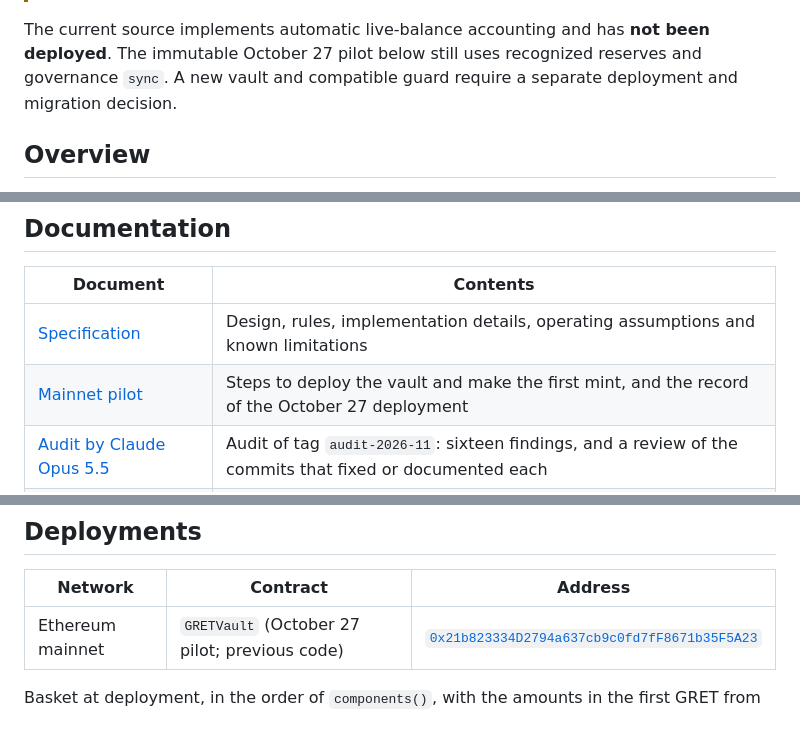
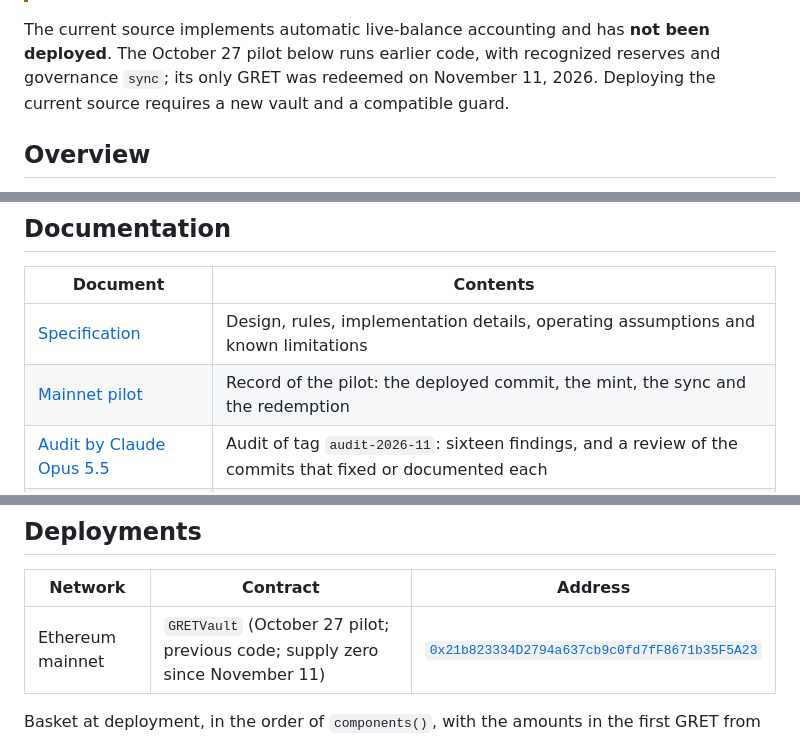
Before and after one commit to global-reserve/gret-contracts, a Markdown page: README.md, 3 parts joined by grey strips. GitHub-like rendering.

```diff
--- a/README.md
+++ b/README.md
@@ -18,8 +18,9 @@ assets on Ethereum, minted and redeemed in kind.
 > an offer to buy or sell any asset, nor investment advice. Use it at your own risk.
 
 The current source implements automatic live-balance accounting and has **not been deployed**.
-The immutable October 27 pilot below still uses recognized reserves and governance `sync`.
-A new vault and compatible guard require a separate deployment and migration decision.
+The October 27 pilot below runs earlier code, with recognized reserves and governance `sync`;
+its only GRET was redeemed on November 11, 2026. Deploying the current source requires a new
+vault and a compatible guard.
 
 ## Overview
 
@@ -80,7 +81,7 @@ touching it. The [specification](docs/SPECIFICATION.md) is authoritative for the
 | Document | Contents |
 | --- | --- |
 | [Specification](docs/SPECIFICATION.md) | Design, rules, implementation details, operating assumptions and known limitations |
-| [Mainnet pilot](docs/PILOT.md) | Steps to deploy the vault and make the first mint, and the record of the October 27 deployment |
+| [Mainnet pilot](docs/PILOT.md) | Record of the pilot: the deployed commit, the mint, the sync and the redemption |
 | [Audit by Claude Opus 5.5](docs/audits/2026-11-05-claude-opus-5-5.md) | Audit of tag `audit-2026-11`: sixteen findings, and a review of the commits that fixed or documented each |
 | [Review by Gemini](docs/audits/2026-11-05-gemini.md) | Review of the vault file alone at tag `audit-2026-11-fixes`: no findings |
 | [Audit by Codex](docs/audits/2026-11-09-codex.md) | Audit of tag `audit-2026-11-fixes`: two Low findings, documented as known limitations |
@@ -92,7 +93,7 @@ touching it. The [specification](docs/SPECIFICATION.md) is authoritative for the
 
 | Network | Contract | Address |
 | --- | --- | --- |
-| Ethereum mainnet | `GRETVault` (October 27 pilot; previous code) | [`0x21b823334D2794a637cb9c0fd7fF8671b35F5A23`](https://etherscan.io/address/0x21b823334D2794a637cb9c0fd7fF8671b35F5A23) |
+| Ethereum mainnet | `GRETVault` (October 27 pilot; previous code; supply zero since November 11) | [`0x21b823334D2794a637cb9c0fd7fF8671b35F5A23`](https://etherscan.io/address/0x21b823334D2794a637cb9c0fd7fF8671b35F5A23) |
 
 Basket at deployment, in the order of `components()`, with the amounts in the first GRET from
 `initialAmounts()`. Addresses verified against each issuer's official sources; see the
```
Also changed, not shown: other parts of README.md (+3 -3 lines), docs/PILOT.md (+77 -166 lines), docs/SPECIFICATION.md (+4 -4 lines).
